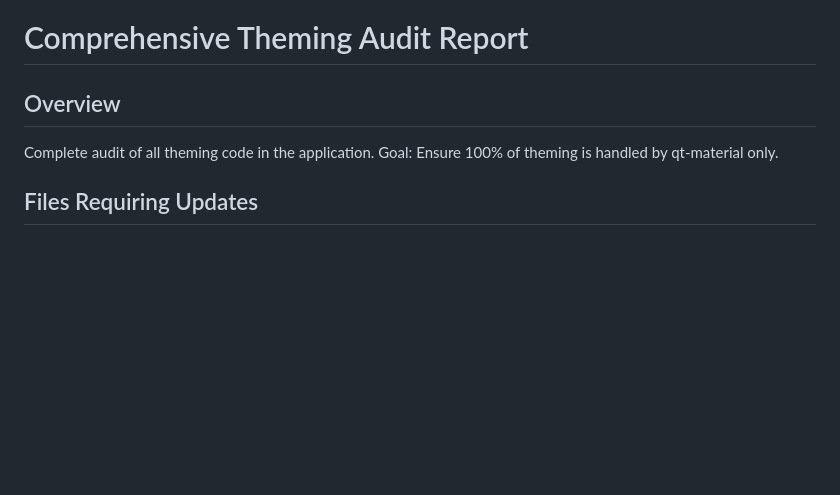
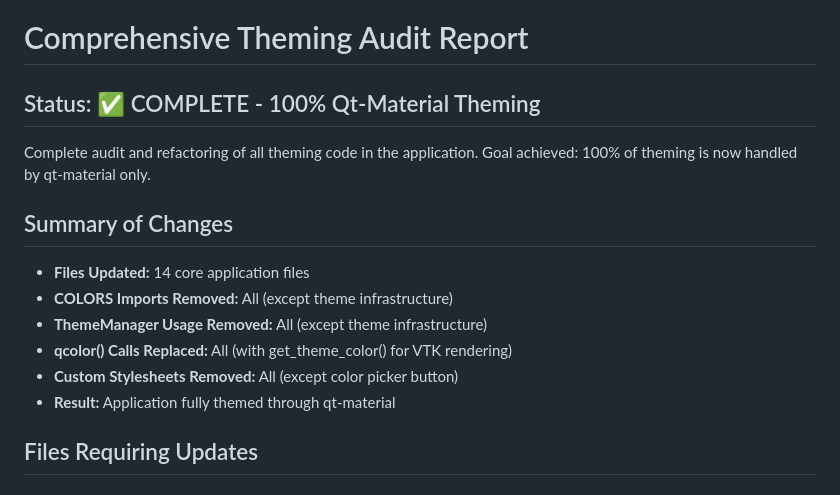
Before and after one commit to NoobyNull/Digital-Workshop, a Markdown page: THEMING_AUDIT.md, the part around one of its changes. Rendered like a GitHub page; blank space fills up the shorter version.

```diff
--- a/THEMING_AUDIT.md
+++ b/THEMING_AUDIT.md
@@ -1,7 +1,16 @@
 # Comprehensive Theming Audit Report
 
-## Overview
-Complete audit of all theming code in the application. Goal: Ensure 100% of theming is handled by qt-material only.
+## Status: ✅ COMPLETE - 100% Qt-Material Theming
+
+Complete audit and refactoring of all theming code in the application. Goal achieved: 100% of theming is now handled by qt-material only.
+
+## Summary of Changes
+- **Files Updated:** 14 core application files
+- **COLORS Imports Removed:** All (except theme infrastructure)
+- **ThemeManager Usage Removed:** All (except theme infrastructure)
+- **qcolor() Calls Replaced:** All (with get_theme_color() for VTK rendering)
+- **Custom Stylesheets Removed:** All (except color picker button)
+- **Result:** Application fully themed through qt-material
 
 ## Files Requiring Updates
 
```
Also changed, not shown: other parts of THEMING_AUDIT.md (+70 -16 lines).
